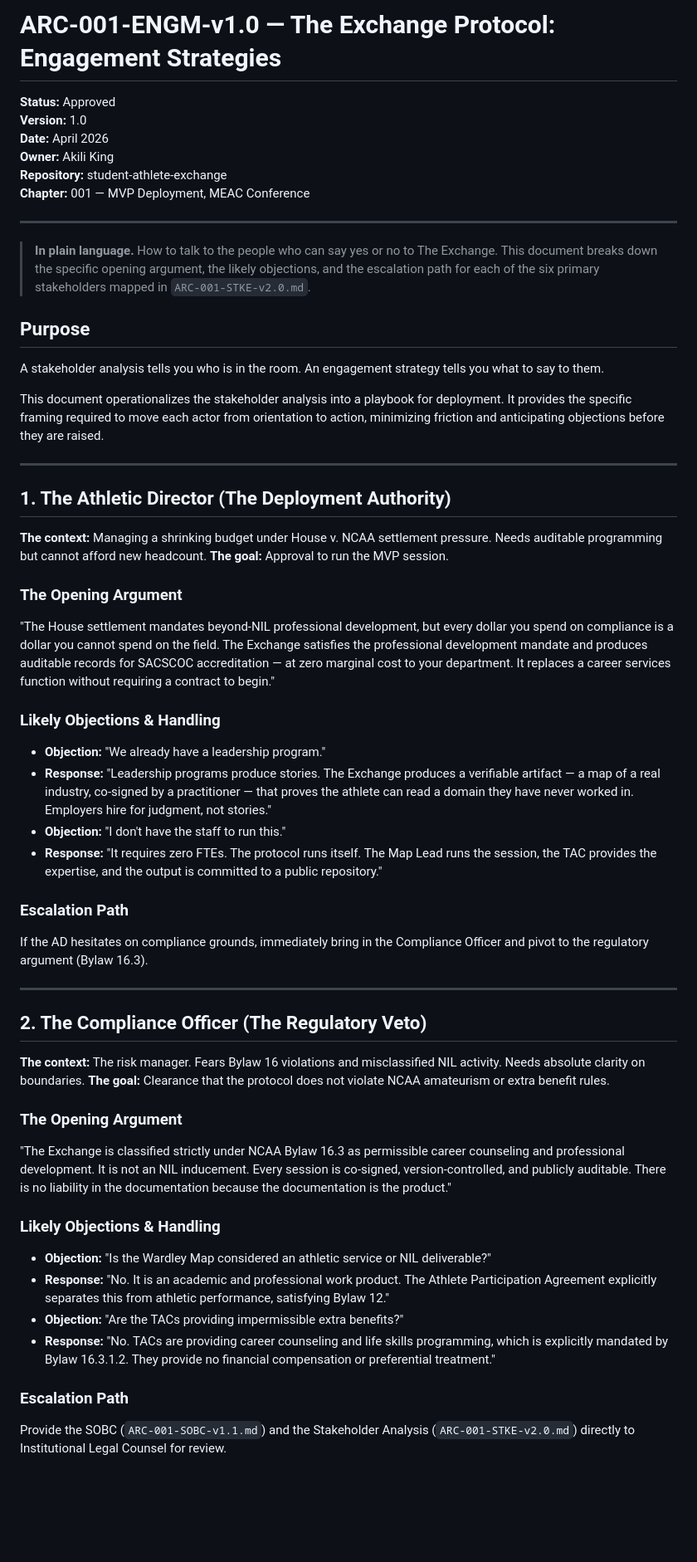
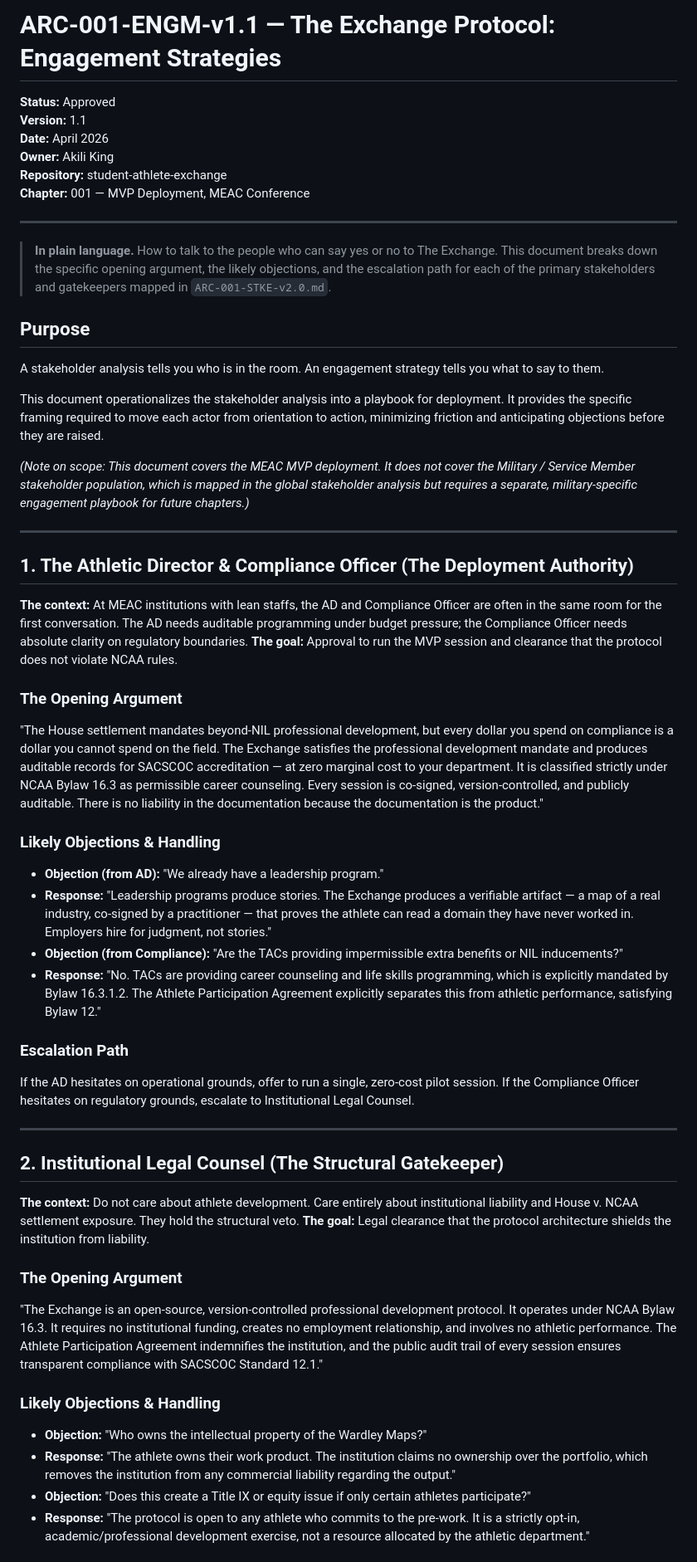
Before and after one commit to Akili-47/student-athlete-exchange, a Markdown page: projects/001-chapter-mvp/ARC-001-ENGM-v1.1.md, the part around one of its changes. Shown at 83% size. GitHub-like rendering; blank space fills up the shorter version.

Commit message:
Patch ENGM to v1.1: Combine AD/Compliance path, add Legal Counsel, specify employer domain, note military scope

```diff
--- a/projects/001-chapter-mvp/ARC-001-ENGM-v1.0.md
+++ b/projects/001-chapter-mvp/ARC-001-ENGM-v1.1.md
@@ -1,7 +1,7 @@
-# ARC-001-ENGM-v1.0 — The Exchange Protocol: Engagement Strategies
+# ARC-001-ENGM-v1.1 — The Exchange Protocol: Engagement Strategies
 
 **Status:** Approved
-**Version:** 1.0
+**Version:** 1.1
 **Date:** April 2026
 **Owner:** Akili King
 **Repository:** student-athlete-exchange
@@ -9,7 +9,7 @@
 
 ---
 
-> **In plain language.** How to talk to the people who can say yes or no to The Exchange. This document breaks down the specific opening argument, the likely objections, and the escalation path for each of the six primary stakeholders mapped in `ARC-001-STKE-v2.0.md`.
+> **In plain language.** How to talk to the people who can say yes or no to The Exchange. This document breaks down the specific opening argument, the likely objections, and the escalation path for each of the primary stakeholders and gatekeepers mapped in `ARC-001-STKE-v2.0.md`.
 
 ## Purpose
 
@@ -17,40 +17,40 @@ A stakeholder analysis tells you who is in the room. An engagement strategy tell
 
 This document operationalizes the stakeholder analysis into a playbook for deployment. It provides the specific framing required to move each actor from orientation to action, minimizing friction and anticipating objections before they are raised.
 
----
-
-## 1. The Athletic Director (The Deployment Authority)
-
-**The context:** Managing a shrinking budget under House v. NCAA settlement pressure. Needs auditable programming but cannot afford new headcount.
-**The goal:** Approval to run the MVP session.
-
-### The Opening Argument
-"The House settlement mandates beyond-NIL professional development, but every dollar you spend on compliance is a dollar you cannot spend on the field. The Exchange satisfies the professional development mandate and produces auditable records for SACSCOC accreditation — at zero marginal cost to your department. It replaces a career services function without requiring a contract to begin."
-
-### Likely Objections & Handling
-- **Objection:** "We already have a leadership program."
-- **Response:** "Leadership programs produce stories. The Exchange produces a verifiable artifact — a map of a real industry, co-signed by a practitioner — that proves the athlete can read a domain they have never worked in. Employers hire for judgment, not stories."
-- **Objection:** "I don't have the staff to run this."
-- **Response:** "It requires zero FTEs. The protocol runs itself. The Map Lead runs the session, the TAC provides the expertise, and the output is committed to a public repository."
-
-### Escalation Path
-If the AD hesitates on compliance grounds, immediately bring in the Compliance Officer and pivot to the regulatory argument (Bylaw 16.3).
+*(Note on scope: This document covers the MEAC MVP deployment. It does not cover the Military / Service Member stakeholder population, which is mapped in the global stakeholder analysis but requires a separate, military-specific engagement playbook for future chapters.)*
 
 ---
 
-## 2. The Compliance Officer (The Regulatory Veto)
+## 1. The Athletic Director & Compliance Officer (The Deployment Authority)
 
-**The context:** The risk manager. Fears Bylaw 16 violations and misclassified NIL activity. Needs absolute clarity on boundaries.
-**The goal:** Clearance that the protocol does not violate NCAA amateurism or extra benefit rules.
+**The context:** At MEAC institutions with lean staffs, the AD and Compliance Officer are often in the same room for the first conversation. The AD needs auditable programming under budget pressure; the Compliance Officer needs absolute clarity on regulatory boundaries.
+**The goal:** Approval to run the MVP session and clearance that the protocol does not violate NCAA rules.
 
 ### The Opening Argument
-"The Exchange is classified strictly under NCAA Bylaw 16.3 as permissible career counseling and professional development. It is not an NIL inducement. Every session is co-signed, version-controlled, and publicly auditable. There is no liability in the documentation because the documentation is the product."
+"The House settlement mandates beyond-NIL professional development, but every dollar you spend on compliance is a dollar you cannot spend on the field. The Exchange satisfies the professional development mandate and produces auditable records for SACSCOC accreditation — at zero marginal cost to your department. It is classified strictly under NCAA Bylaw 16.3 as permissible career counseling. Every session is co-signed, version-controlled, and publicly auditable. There is no liability in the documentation because the documentation is the product."
 
 ### Likely Objections & Handling
-- **Objection:** "Is the Wardley Map considered an athletic service or NIL deliverable?"
-- **Response:** "No. It is an academic and professional work product. The Athlete Participation Agreement explicitly separates this from athletic performance, satisfying Bylaw 12."
-- **Objection:** "Are the TACs providing impermissible extra benefits?"
-- **Response:** "No. TACs are providing career counseling and life skills programming, which is explicitly mandated by Bylaw 16.3.1.2. They provide no financial compensation or preferential treatment."
+- **Objection (from AD):** "We already have a leadership program."
+- **Response:** "Leadership programs produce stories. The Exchange produces a verifiable artifact — a map of a real industry, co-signed by a practitioner — that proves the athlete can read a domain they have never worked in. Employers hire for judgment, not stories."
+- **Objection (from Compliance):** "Are the TACs providing impermissible extra benefits or NIL inducements?"
+- **Response:** "No. TACs are providing career counseling and life skills programming, which is explicitly mandated by Bylaw 16.3.1.2. The Athlete Participation Agreement explicitly separates this from athletic performance, satisfying Bylaw 12."
 
 ### Escalation Path
-Provide the SOBC (`ARC-001-SOBC-v1.1.md`) and the Stakeholder Analysis (`ARC-001-STKE-v2.0.md`) directly to Institutional Legal Counsel for review.
+If the AD hesitates on operational grounds, offer to run a single, zero-cost pilot session. If the Compliance Officer hesitates on regulatory grounds, escalate to Institutional Legal Counsel.
+
+---
+
+## 2. Institutional Legal Counsel (The Structural Gatekeeper)
+
+**The context:** Do not care about athlete development. Care entirely about institutional liability and House v. NCAA settlement exposure. They hold the structural veto.
+**The goal:** Legal clearance that the protocol architecture shields the institution from liability.
+
+### The Opening Argument
+"The Exchange is an open-source, version-controlled professional development protocol. It operates under NCAA Bylaw 16.3. It requires no institutional funding, creates no employment relationship, and involves no athletic performance. The Athlete Participation Agreement indemnifies the institution, and the public audit trail of every session ensures transparent compliance with SACSCOC Standard 12.1."
+
+### Likely Objections & Handling
+- **Objection:** "Who owns the intellectual property of the Wardley Maps?"
+- **Response:** "The athlete owns their work product. The institution claims no ownership over the portfolio, which removes the institution from any commercial liability regarding the output."
+- **Objection:** "Does this create a Title IX or equity issue if only certain athletes participate?"
+- **Response:** "The protocol is open to any athlete who commits to the pre-work. It is a strictly opt-in, academic/professional development exercise, not a resource allocated by the athletic department."
+
```
Also changed, not shown: other parts of projects/001-chapter-mvp/ARC-001-ENGM-v1.1.md (+5 -2 lines).
